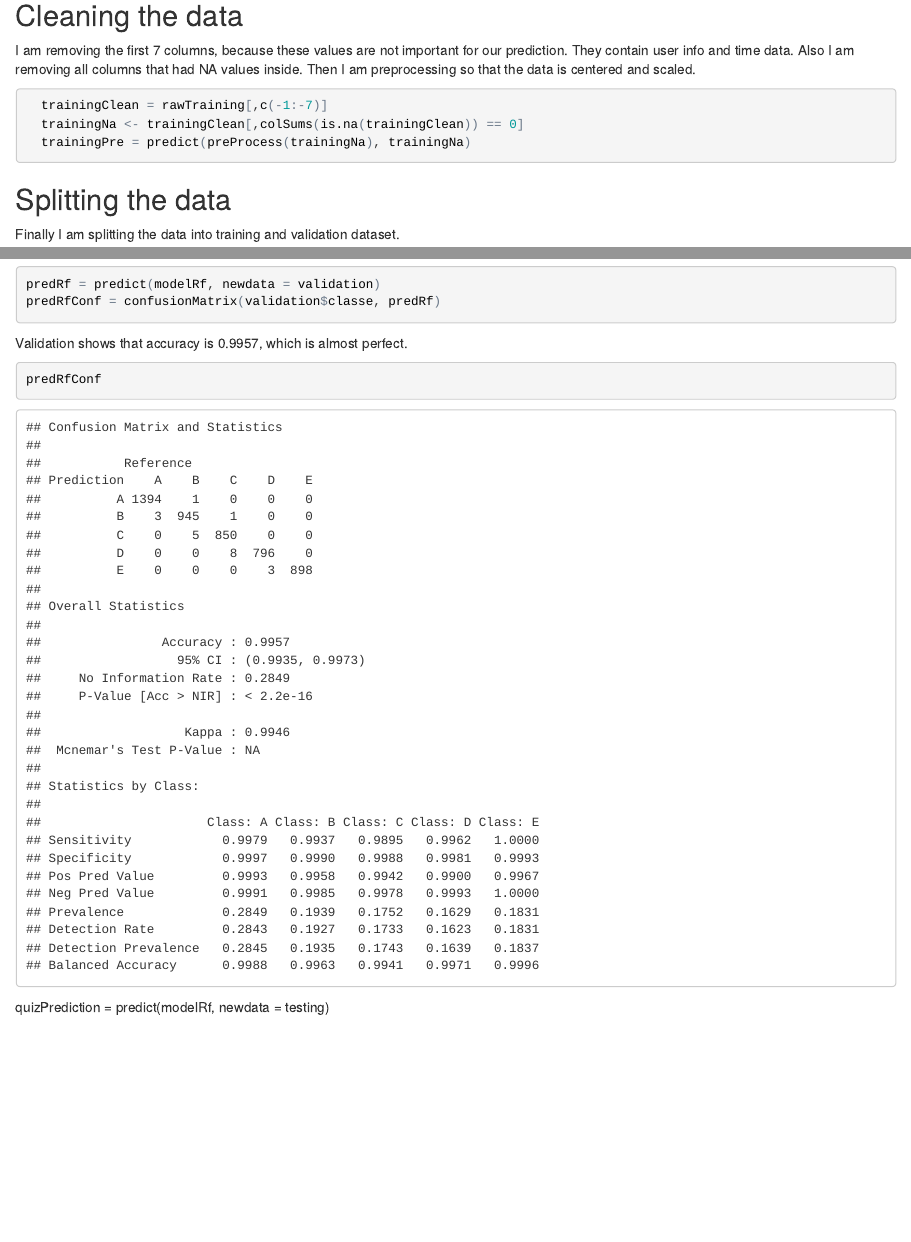
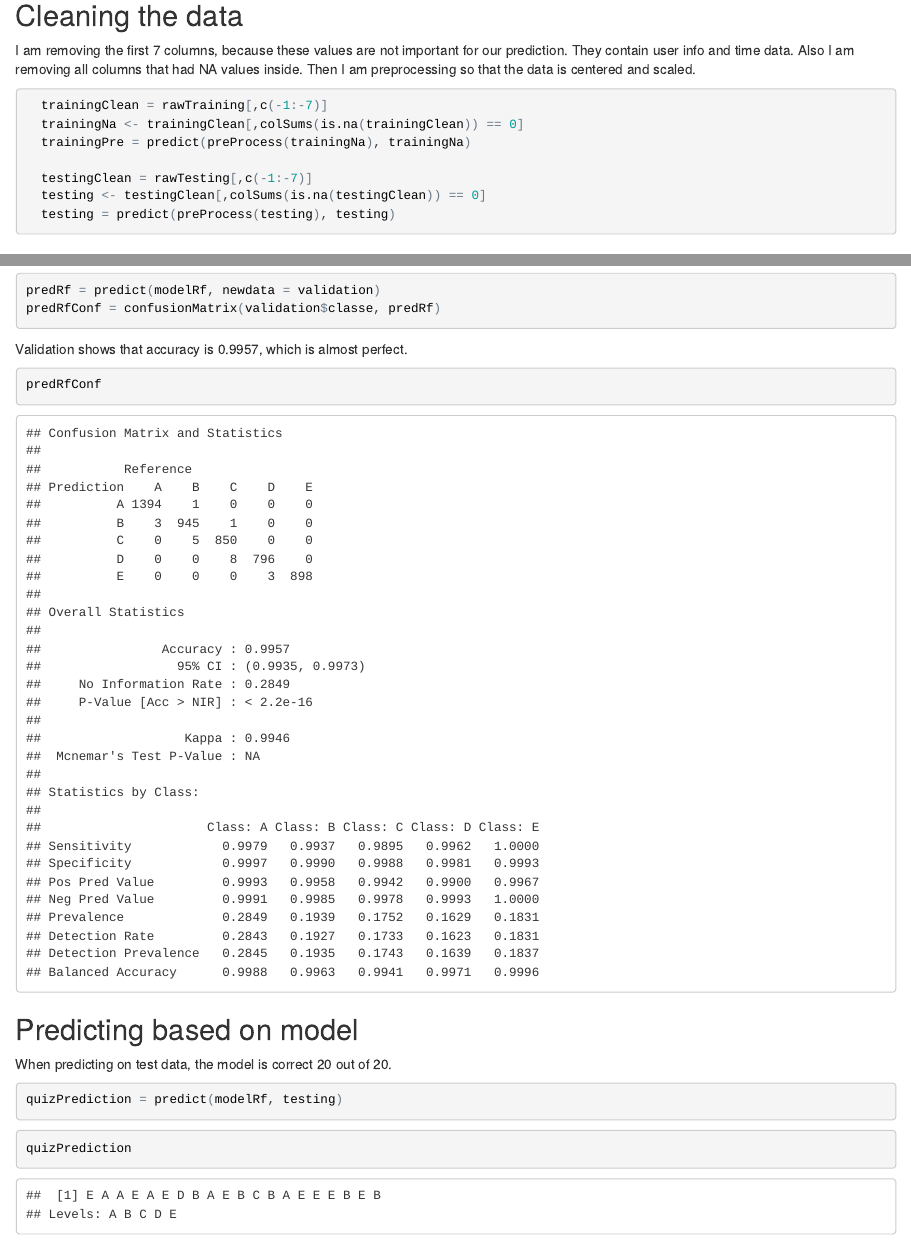
Before and after one commit to sjaanus/prac_ml_project, an R Markdown document (index.Rmd): the page in a window 1100 px wide, from 240 px down, and a second part further down, joined at a grey line. The pictures show the output file index.html that the author committed with the source, opened offline.

Commit message:
Final version

````diff
--- a/index.Rmd
+++ b/index.Rmd
@@ -25,6 +25,10 @@ I am removing the first 7 columns, because these values are not important for ou
   trainingClean = rawTraining[,c(-1:-7)]
   trainingNa <- trainingClean[,colSums(is.na(trainingClean)) == 0]
   trainingPre = predict(preProcess(trainingNa), trainingNa)
+
+  testingClean = rawTesting[,c(-1:-7)]
+  testing <- testingClean[,colSums(is.na(testingClean)) == 0]
+  testing = predict(preProcess(testing), testing)
 ```
 
 ## Splitting the data
@@ -54,3 +58,12 @@ Validation shows that accuracy is 0.9957, which is almost perfect.
 ```{r }
 predRfConf
 ```
+
+## Predicting based on model
+When predicting on test data, the model is correct 20 out of 20.
+```{r eval=F}
+quizPrediction = predict(modelRf, testing)
+```
+```{r }
+quizPrediction
+```
````
Also changed, not shown: index.html.
